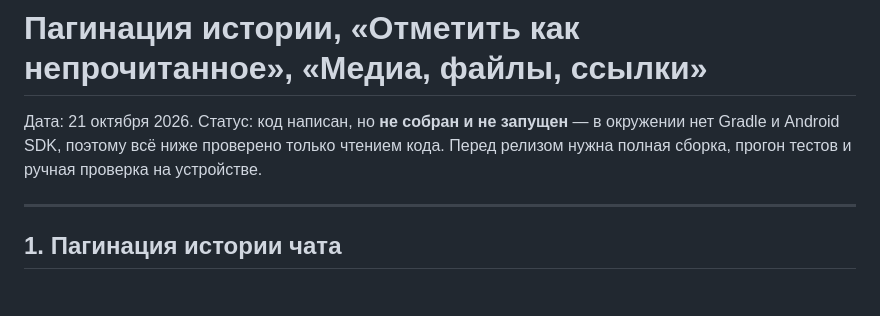
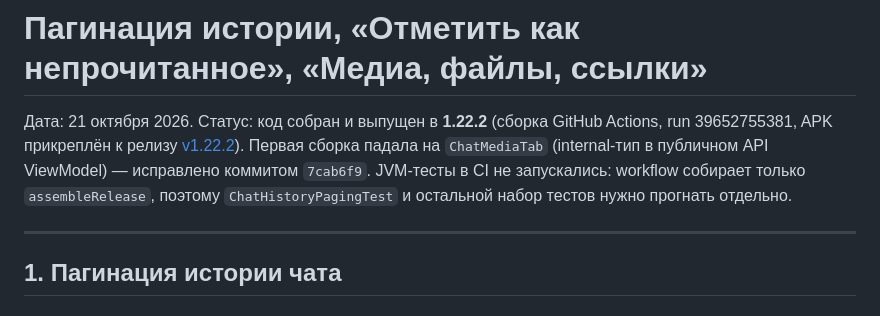
Before and after one commit to artemmetra2022/YODOMessenger, a Markdown page: CHAT_HISTORY_AND_MEDIA_CHANGES.md, the part around the change. GitHub-like rendering.

Commit message:
DOCS: статус 1.22.2 — собрано в CI, APK в релизе; тесты в CI не запускались

```diff
--- a/CHAT_HISTORY_AND_MEDIA_CHANGES.md
+++ b/CHAT_HISTORY_AND_MEDIA_CHANGES.md
@@ -1,9 +1,12 @@
 # Пагинация истории, «Отметить как непрочитанное», «Медиа, файлы, ссылки»
 
 Дата: 21 октября 2026.
-Статус: код написан, но **не собран и не запущен** — в окружении нет Gradle и Android SDK,
-поэтому всё ниже проверено только чтением кода. Перед релизом нужна полная сборка,
-прогон тестов и ручная проверка на устройстве.
+Статус: код собран и выпущен в **1.22.2** (сборка GitHub Actions, run 39652755381,
+APK прикреплён к релизу [v1.22.2](https://github.com/artemmetra2022/YODOMessenger/releases/tag/v1.22.2)).
+Первая сборка падала на `ChatMediaTab` (internal-тип в публичном API ViewModel) —
+исправлено коммитом `7cab6f9`. JVM-тесты в CI не запускались: workflow собирает
+только `assembleRelease`, поэтому `ChatHistoryPagingTest` и остальной набор тестов
+нужно прогнать отдельно.
 
 ---
 
```
